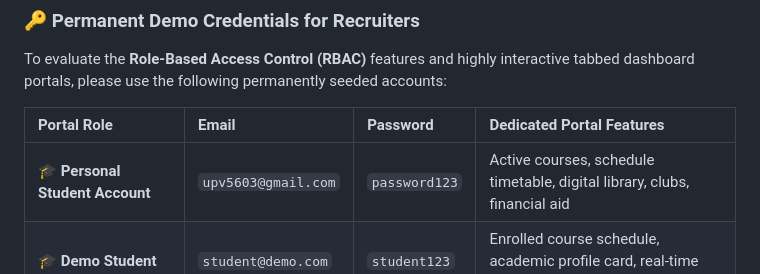
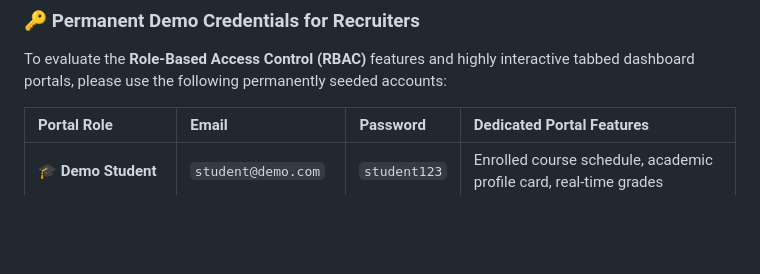
Before and after one commit to festverse/school-management, a Markdown page: README.md, the part around the change. GitHub-like rendering; blank space fills up the shorter version.

```diff
--- a/README.md
+++ b/README.md
@@ -26,7 +26,6 @@ To evaluate the **Role-Based Access Control (RBAC)** features and highly interac
 
 | Portal Role | Email | Password | Dedicated Portal Features |
 | :--- | :--- | :--- | :--- |
-| 🎓 **Personal Student Account** | `upv5603@gmail.com` | `password123` | Active courses, schedule timetable, digital library, clubs, financial aid |
 | 🎓 **Demo Student** | `student@demo.com` | `student123` | Enrolled course schedule, academic profile card, real-time grades |
 | 👨‍🏫 **Faculty Teacher** | `teacher1@demo.com` | `teacher123` | Assigned classes, attendance tracker, office hours, research grants |
 | 🛡️ **System Administrator** | `admin@demo.com` | `admin123` | System metrics, user governance, curriculum orchestration, audit logs |
```
